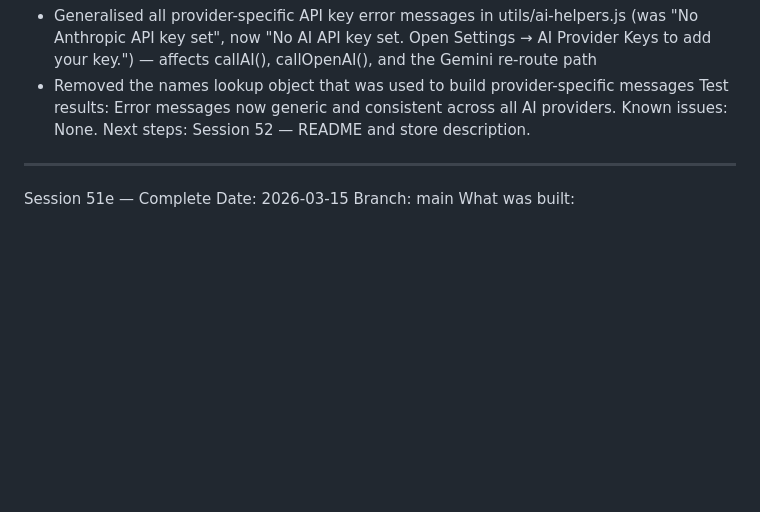
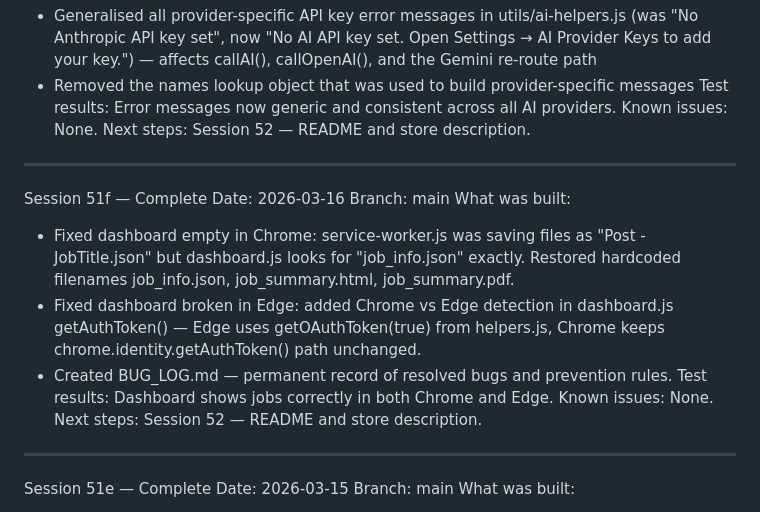
Before and after one commit to dannem/joblink, a Markdown page: SESSION_LOG.md, the part around the change. Drawn GitHub-style; blank space fills up the shorter version.

Commit message:
Session 51f: fix dashboard, add BUG_LOG.md

```diff
--- a/SESSION_LOG.md
+++ b/SESSION_LOG.md
@@ -2383,6 +2383,23 @@ Next steps: Session 52 — README and store description.
 
 ---
 
+Session 51f — Complete
+Date: 2026-03-16
+Branch: main
+What was built:
+- Fixed dashboard empty in Chrome: service-worker.js was saving files as
+  "Post - JobTitle.json" but dashboard.js looks for "job_info.json" exactly.
+  Restored hardcoded filenames job_info.json, job_summary.html, job_summary.pdf.
+- Fixed dashboard broken in Edge: added Chrome vs Edge detection in
+  dashboard.js getAuthToken() — Edge uses getOAuthToken(true) from helpers.js,
+  Chrome keeps chrome.identity.getAuthToken() path unchanged.
+- Created BUG_LOG.md — permanent record of resolved bugs and prevention rules.
+Test results: Dashboard shows jobs correctly in both Chrome and Edge.
+Known issues: None.
+Next steps: Session 52 — README and store description.
+
+---
+
 Session 51e — Complete
 Date: 2026-03-15
 Branch: main
```
Also changed, not shown: BUG_LOG.md (+10 -10 lines).
